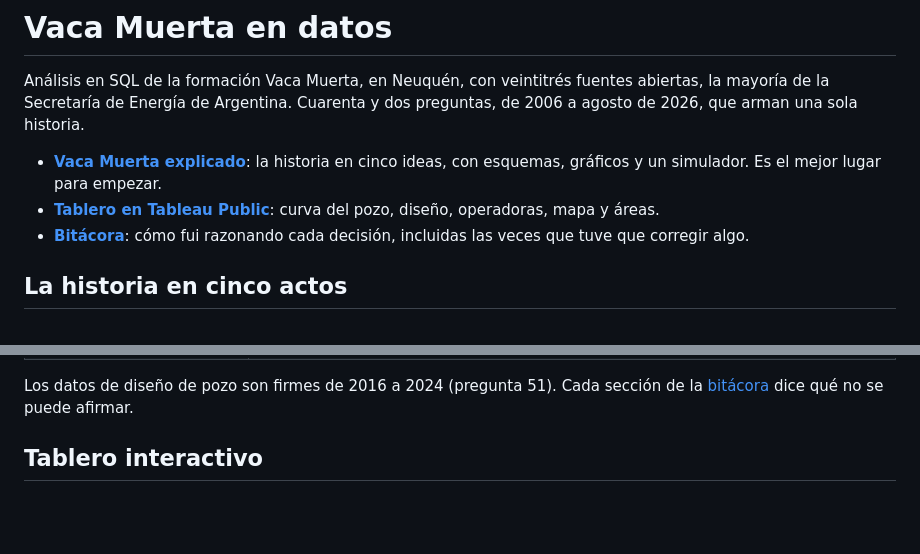
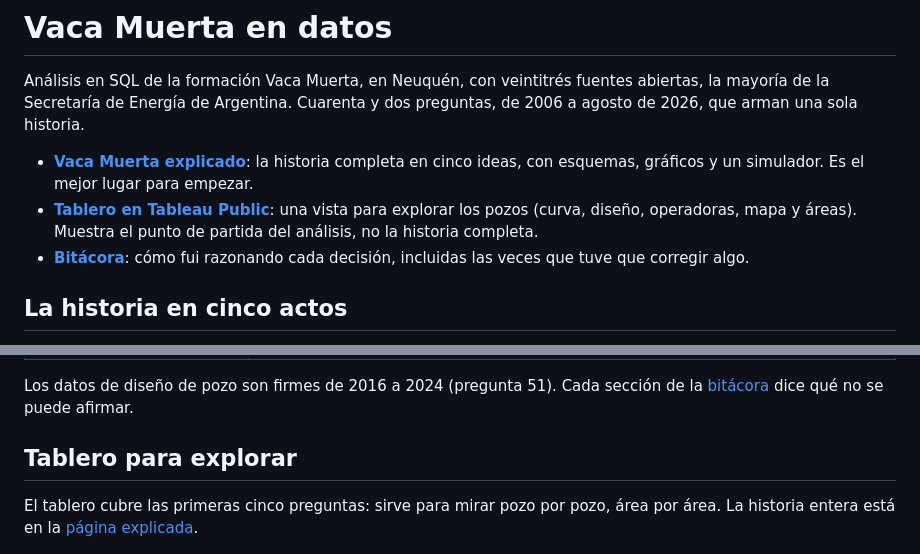
Before and after one commit to FTornello/vaca-muerta-well-productivity, a Markdown page: README.md, 2 parts joined by grey strips. Rendered like a GitHub page; blank space fills up the shorter version.

Commit message:
Aclara en el README que la página cuenta la historia y el tablero es para explorar
Co-Authored-By: Claude Opus 5.5 <noreply@anthropic.com>

```diff
--- a/README.md
+++ b/README.md
@@ -2,8 +2,8 @@
 
 Análisis en SQL de la formación Vaca Muerta, en Neuquén, con veintitrés fuentes abiertas, la mayoría de la Secretaría de Energía de Argentina. Cuarenta y dos preguntas, de 2006 a agosto de 2026, que arman una sola historia.
 
-- **[Vaca Muerta explicado](https://ftornello.github.io/vaca-muerta-well-productivity/)**: la historia en cinco ideas, con esquemas, gráficos y un simulador. Es el mejor lugar para empezar.
-- **[Tablero en Tableau Public](https://public.tableau.com/views/vaca_muerta_tablero/QuhacequeunpozodeVacaMuertarindams)**: curva del pozo, diseño, operadoras, mapa y áreas.
+- **[Vaca Muerta explicado](https://ftornello.github.io/vaca-muerta-well-productivity/)**: la historia completa en cinco ideas, con esquemas, gráficos y un simulador. Es el mejor lugar para empezar.
+- **[Tablero en Tableau Public](https://public.tableau.com/views/vaca_muerta_tablero/QuhacequeunpozodeVacaMuertarindams)**: una vista para explorar los pozos (curva, diseño, operadoras, mapa y áreas). Muestra el punto de partida del análisis, no la historia completa.
 - **[Bitácora](BITACORA.md)**: cómo fui razonando cada decisión, incluidas las veces que tuve que corregir algo.
 
 ## La historia en cinco actos
@@ -35,7 +35,9 @@ Análisis en SQL de la formación Vaca Muerta, en Neuquén, con veintitrés fuen
 
 Los datos de diseño de pozo son firmes de 2016 a 2024 (pregunta 51). Cada sección de la [bitácora](BITACORA.md) dice qué no se puede afirmar.
 
-## Tablero interactivo
+## Tablero para explorar
+
+El tablero cubre las primeras cinco preguntas: sirve para mirar pozo por pozo, área por área. La historia entera está en la [página explicada](https://ftornello.github.io/vaca-muerta-well-productivity/).
 
 [![Tablero de Tableau](dashboard/tablero_tableau.jpg)](https://public.tableau.com/views/vaca_muerta_tablero/QuhacequeunpozodeVacaMuertarindams)
 
```
